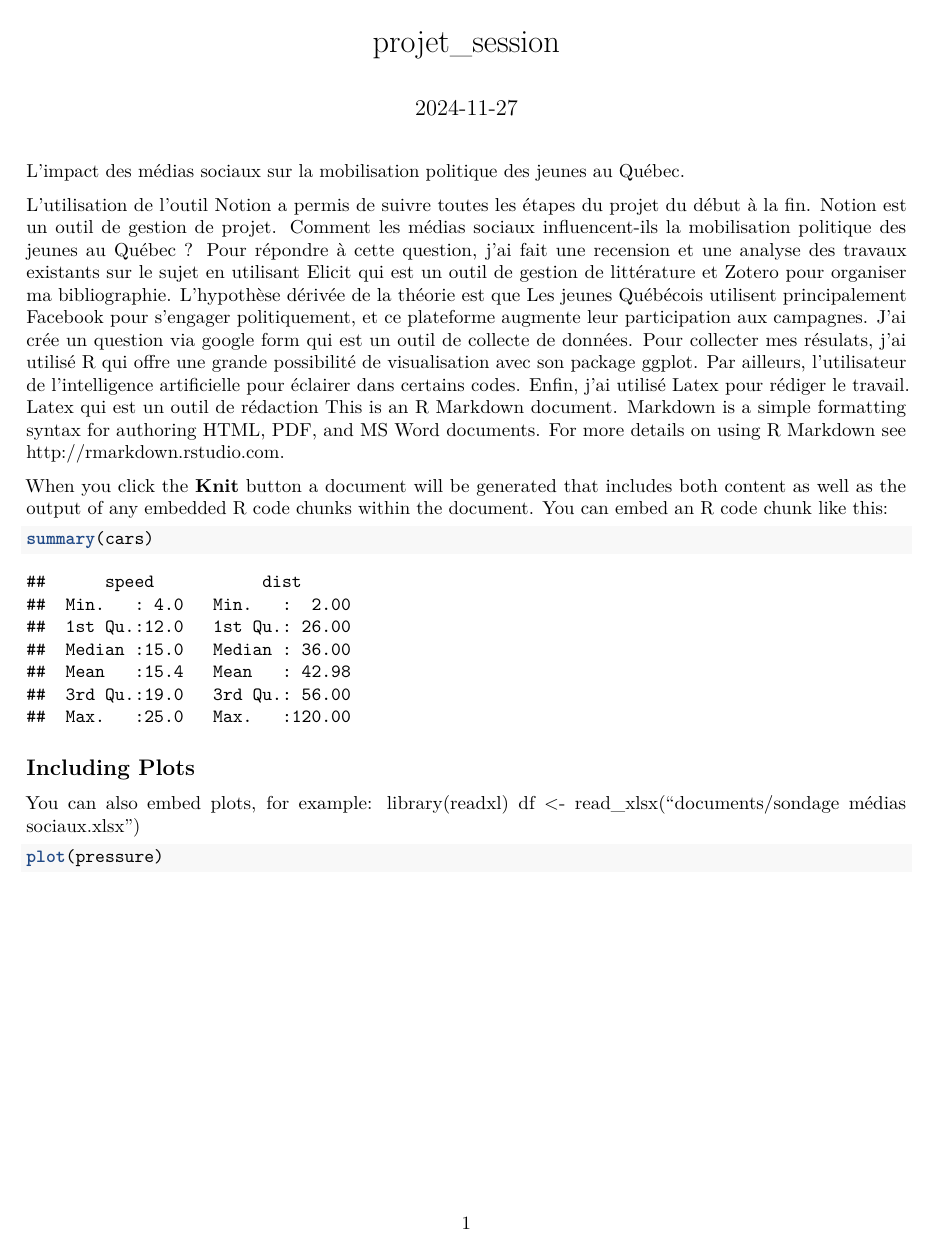
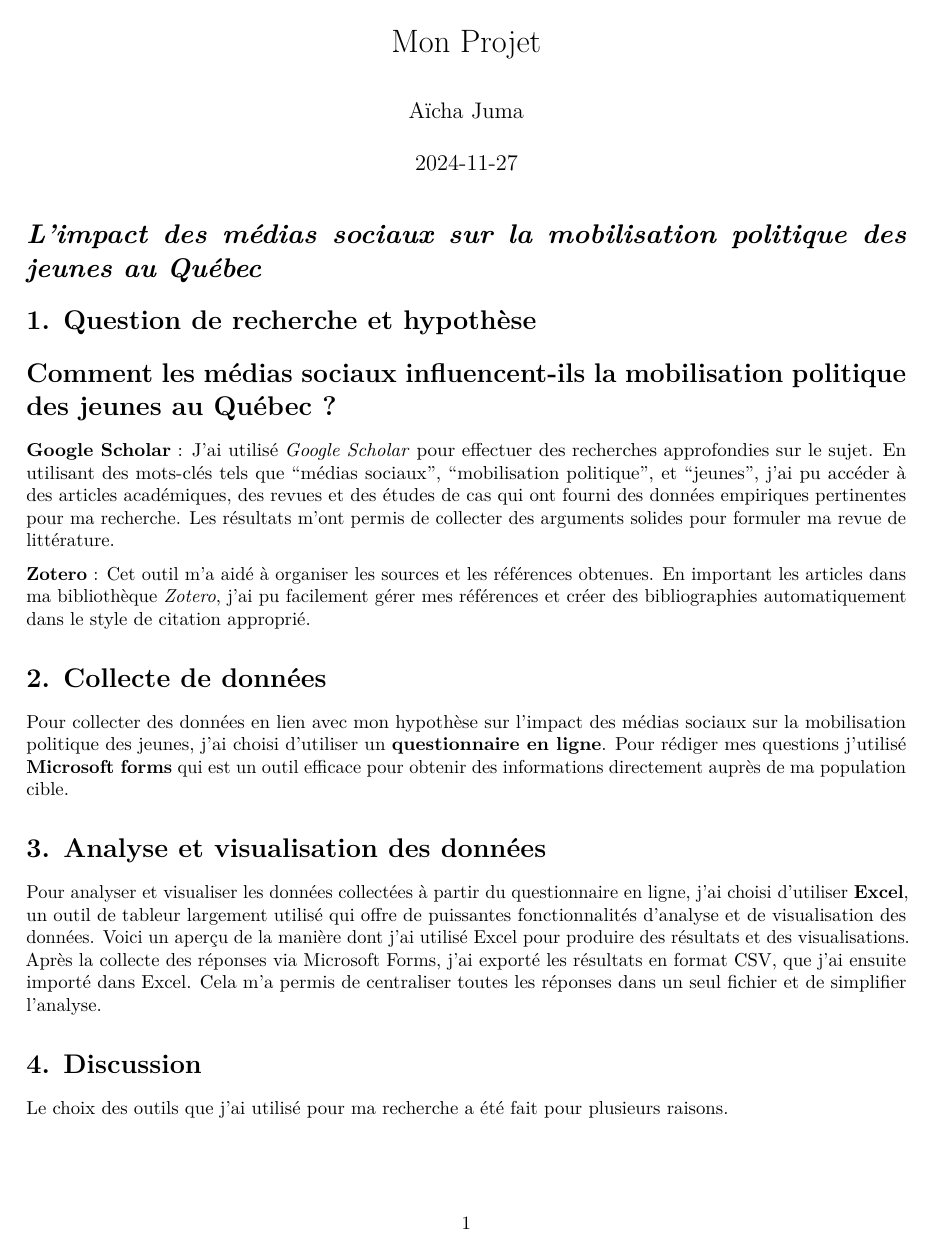
Before and after one commit to Juma2985/Juma2985.github.io, an R Markdown document (Projet_session/projet.Rmd): page 1 of 2. The pictures show the output file Projet_session/projet.pdf that the author committed with the source.

Commit message:
Mise à jour du site avec mes informations

````diff
--- a/Projet_session/projet.Rmd
+++ b/Projet_session/projet.Rmd
@@ -10,12 +12,27 @@ date: "2024-11-27"
 knitr::opts_chunk$set(echo = TRUE)
 ```
 
-L'impact des médias sociaux sur la mobilisation politique des jeunes au Québec.
+# *L'impact des médias sociaux sur la mobilisation politique des jeunes au Québec*
 
-L'utilisation de l'outil Notion a permis de suivre toutes les étapes du projet du début à la fin. Notion est un outil de gestion de projet.
-Comment les médias sociaux influencent-ils la mobilisation politique des jeunes au Québec ?
-Pour répondre à cette question, j'ai fait une recension et une analyse des travaux existants sur le sujet en utilisant Elicit qui est un outil de gestion de littérature et Zotero pour organiser ma bibliographie.
-L'hypothèse dérivée de la théorie est que Les jeunes Québécois utilisent principalement Facebook pour s'engager politiquement, et ce plateforme augmente leur participation aux campagnes.
-J'ai crée un question via google form qui est un outil de collecte de données. Pour collecter mes résulats, j'ai utilisé R qui offre une grande possibilité de visualisation avec son package ggplot.
-Par ailleurs, l'utilisateur de l'intelligence artificielle pour éclairer dans certains codes.
-Enfin, j'ai utilisé Latex pour rédiger le travail. Latex qui est un outil de rédaction
+# **1. Question de recherche et hypothèse**
+
+# **Comment les médias sociaux influencent-ils la mobilisation politique des jeunes au Québec ?**
+
+ **Google Scholar** : J'ai utilisé *Google Scholar* pour effectuer des recherches approfondies sur le sujet. En utilisant des mots-clés tels que "médias sociaux", "mobilisation politique", et "jeunes", j'ai pu accéder à des articles académiques, des revues et des études de cas qui ont fourni des données empiriques pertinentes pour ma recherche. Les résultats m'ont permis de collecter des arguments solides pour formuler ma revue de littérature.
+
+ **Zotero** : Cet outil m'a aidé à organiser les sources et les références obtenues. En important les articles dans ma bibliothèque *Zotero*, j'ai pu facilement gérer mes références et créer des bibliographies automatiquement dans le style de citation approprié.
+
+# **2. Collecte de données**
+
+ Pour collecter des données en lien avec mon hypothèse sur l'impact des médias sociaux sur la mobilisation politique des jeunes, j'ai choisi d'utiliser un **questionnaire en ligne**. Pour rédiger mes questions j'utilisé **Microsoft forms** qui est un outil efficace pour obtenir des informations directement auprès de ma population cible.
+
+# **3. Analyse et visualisation des données**
+ Pour analyser et visualiser les données collectées à partir du questionnaire en ligne, j'ai choisi d'utiliser **Excel**, un outil de tableur largement utilisé qui offre de puissantes fonctionnalités d'analyse et de visualisation des données. Voici un aperçu de la manière dont j'ai utilisé Excel pour produire des résultats et des visualisations.
+ Après la collecte des réponses via Microsoft Forms, j'ai exporté les résultats en format CSV, que j'ai ensuite importé dans Excel. Cela m'a permis de centraliser toutes les réponses dans un seul fichier et de simplifier l'analyse.
+
+
+
+# **4. Discussion**
+Le choix des outils que j'ai utilisé pour ma recherche a été fait pour plusieurs raisons.
+
+```{r}
@@ -23,5 +56,3 @@ This is an R Markdown document. Markdown is a simple formatting syntax for autho
 
 When you click the **Knit** button a document will be generated that includes both content as well as the output of any embedded R code chunks within the document. You can embed an R code chunk like this:
 
-```{r cars}
-summary(cars)
@@ -28,12 +66,10 @@ summary(cars)
 ```
 
-## Including Plots
+
 
 You can also embed plots, for example:
-library(readxl)
-df <- read_xlsx("documents/sondage médias sociaux.xlsx")
-```{r pressure, echo=FALSE}
-plot(pressure)
-```
+
+
+
 
 Note that the `echo = FALSE` parameter was added to the code chunk to prevent printing of the R code that generated the plot.
````
Also changed, not shown: .RData, Projet_session/Data/Réseaux sociaux et mobilisation politique _ Quelle influence chez les jeunes _.pdf (added), Projet_session/projet.html, Projet_session/projet.pdf, index.html, Projet_session/projet.Rmd (31 more changed lines), 8 other files.
